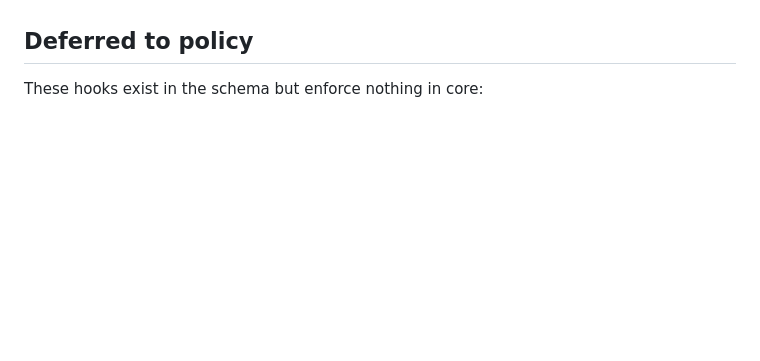
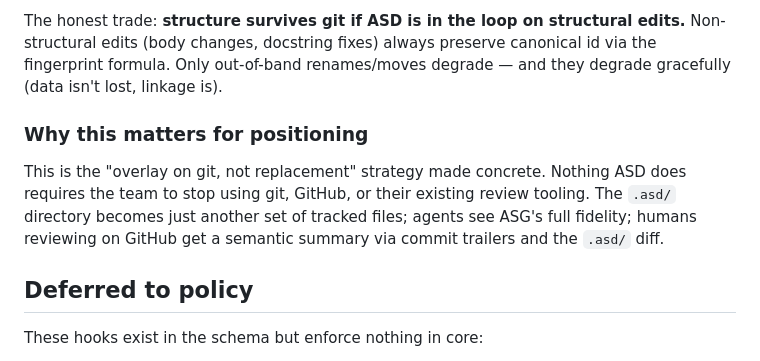
Before and after one commit to agentstatelabs/AgentStateDeveloper, a Markdown page: DESIGN.md, the part around one of its changes. Rendered like a GitHub page; blank space fills up the shorter version.

```diff
--- a/DESIGN.md
+++ b/DESIGN.md
@@ -255,3 +319,17 @@ flag if the indexer is behind, so agents know when results may be stale.
+The honest trade: **structure survives git if ASD is in the loop on
+structural edits.** Non-structural edits (body changes, docstring fixes)
+always preserve canonical id via the fingerprint formula. Only
+out-of-band renames/moves degrade — and they degrade gracefully (data
+isn't lost, linkage is).
+
+### Why this matters for positioning
+
+This is the "overlay on git, not replacement" strategy made concrete.
+Nothing ASD does requires the team to stop using git, GitHub, or their
+existing review tooling. The `.asd/` directory becomes just another set
+of tracked files; agents see ASG's full fidelity; humans reviewing on
+GitHub get a semantic summary via commit trailers and the `.asd/` diff.
+
 ## Deferred to policy
 
 These hooks exist in the schema but enforce nothing in core:
```
Also changed, not shown: other parts of DESIGN.md (+64 -0 lines).
